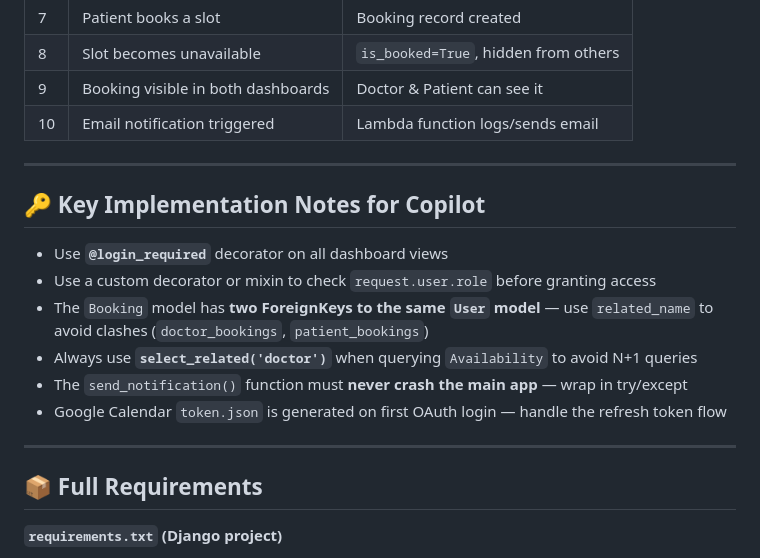
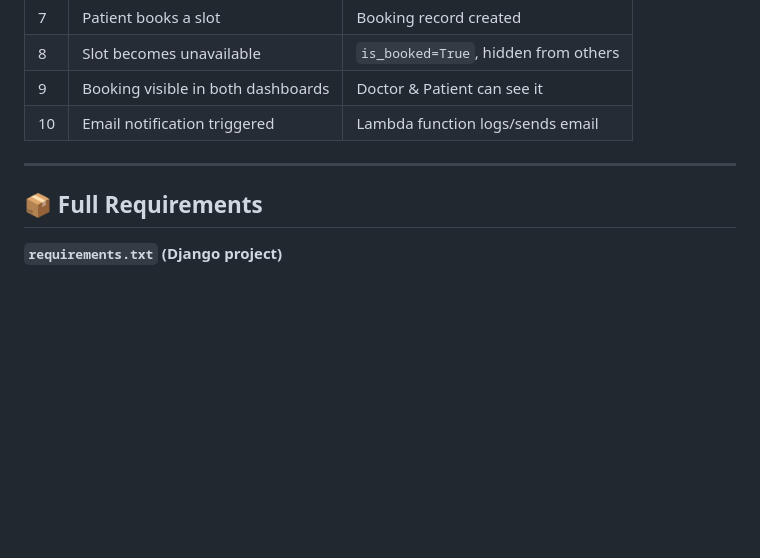
Before and after one commit to Pushkar524/hospital-management-system, a Markdown page: README.md, the part around the change. Rendered like a GitHub page; blank space fills up the shorter version.

```diff
--- a/README.md
+++ b/README.md
@@ -549,17 +549,6 @@ Runs at: `http://localhost:3000`
 
 ---
 
-## 🔑 Key Implementation Notes for Copilot
-
-- Use **`@login_required`** decorator on all dashboard views
-- Use a custom decorator or mixin to check `request.user.role` before granting access
-- The `Booking` model has **two ForeignKeys to the same `User` model** — use `related_name` to avoid clashes (`doctor_bookings`, `patient_bookings`)
-- Always use **`select_related('doctor')`** when querying `Availability` to avoid N+1 queries
-- The `send_notification()` function must **never crash the main app** — wrap in try/except
-- Google Calendar `token.json` is generated on first OAuth login — handle the refresh token flow
-
----
-
 ## 📦 Full Requirements
 
 **`requirements.txt` (Django project)**
```
